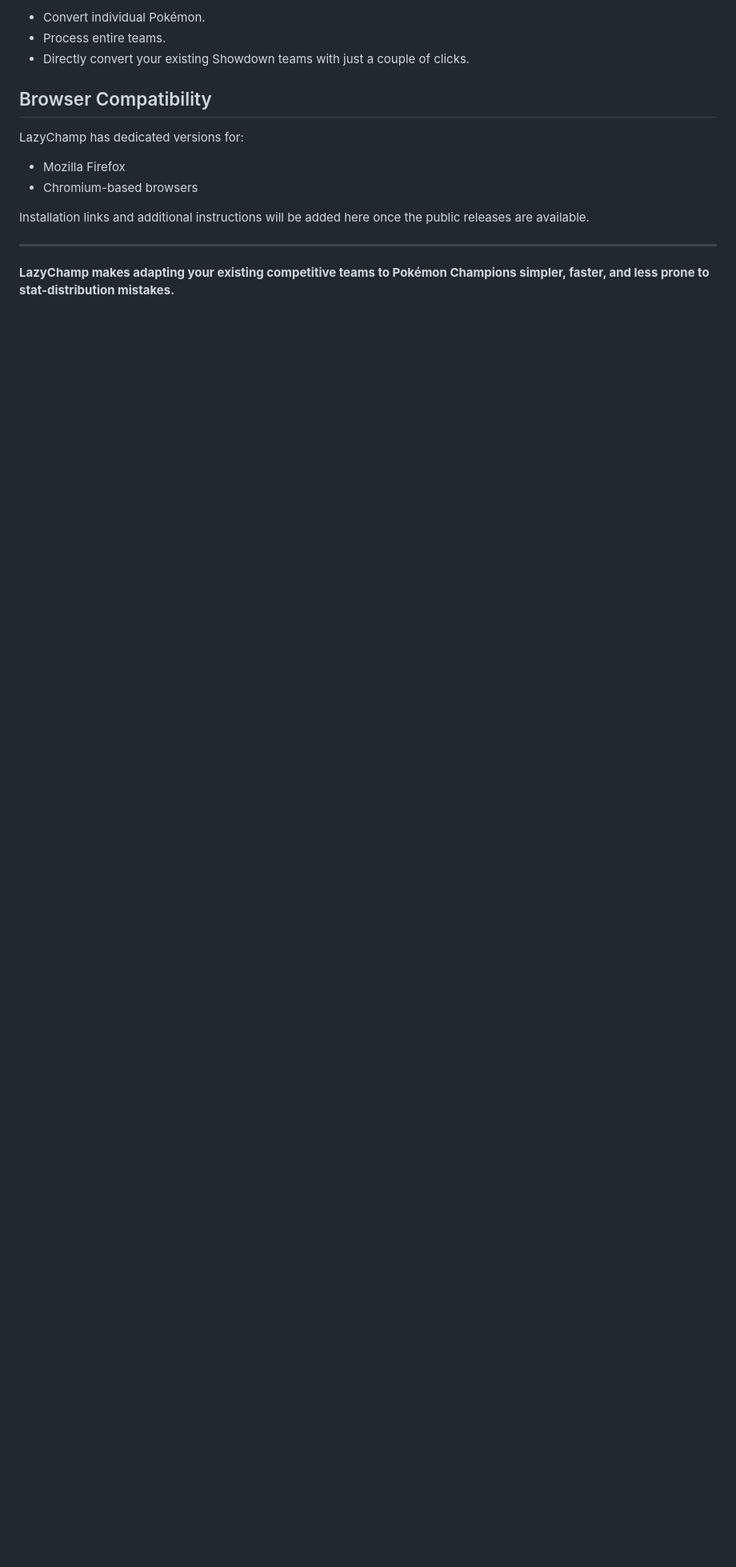
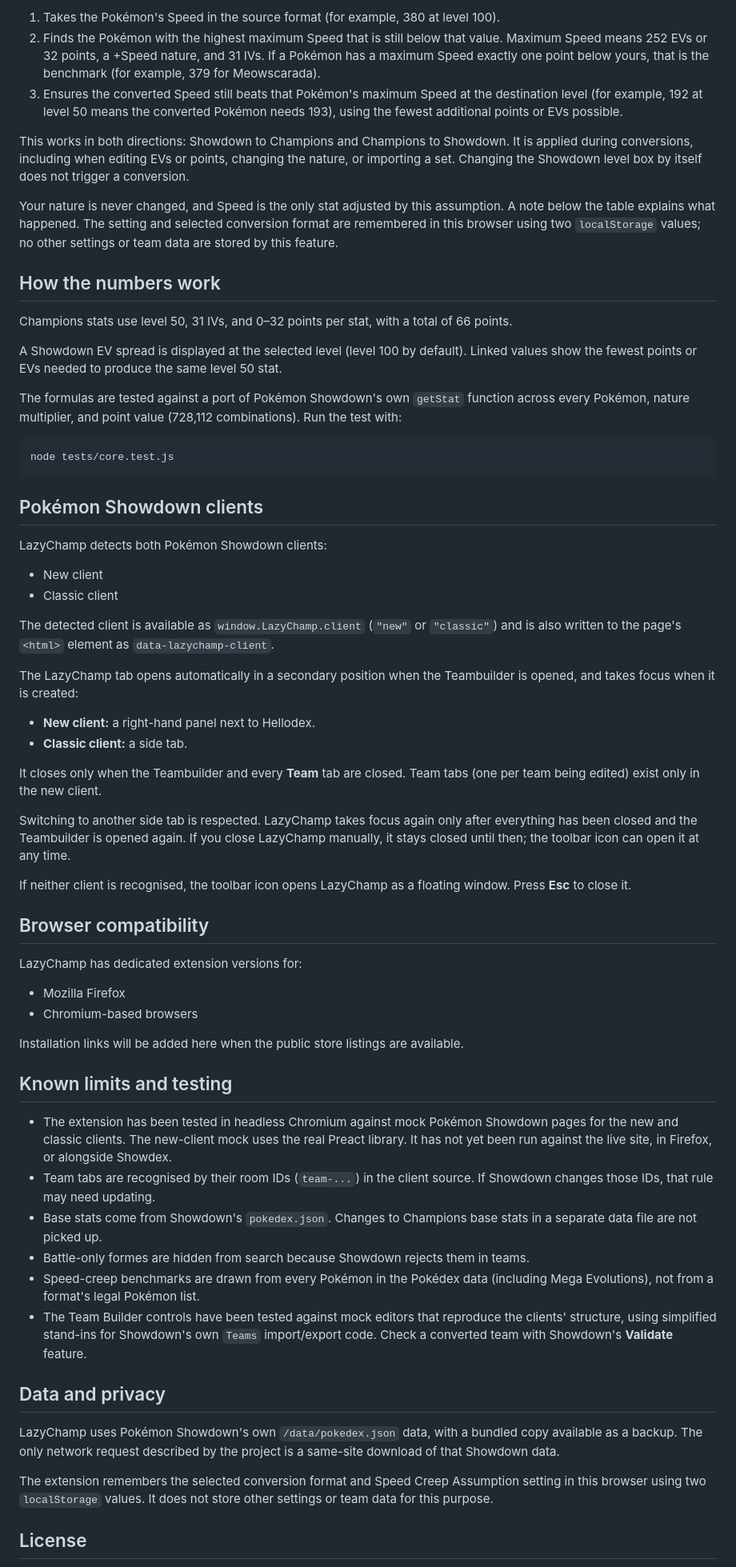
Before and after one commit to DiLazyToro/LazyChamp, a Markdown page: README.md, the part around one of its changes. Shown at 80% size. GitHub-like rendering; blank space fills up the shorter version.

````diff
--- a/README.md
+++ b/README.md
@@ -70,17 +70,67 @@ You can use it to:
 
-- Convert individual Pokémon.
-- Process entire teams.
-- Directly convert your existing Showdown teams with just a couple of clicks.
+1. Takes the Pokémon's Speed in the source format (for example, 380 at level 100).
+2. Finds the Pokémon with the highest maximum Speed that is still below that value. Maximum Speed means 252 EVs or 32 points, a +Speed nature, and 31 IVs. If a Pokémon has a maximum Speed exactly one point below yours, that is the benchmark (for example, 379 for Meowscarada).
+3. Ensures the converted Speed still beats that Pokémon's maximum Speed at the destination level (for example, 192 at level 50 means the converted Pokémon needs 193), using the fewest additional points or EVs possible.
 
-## Browser Compatibility
+This works in both directions: Showdown to Champions and Champions to Showdown. It is applied during conversions, including when editing EVs or points, changing the nature, or importing a set. Changing the Showdown level box by itself does not trigger a conversion.
 
-LazyChamp has dedicated versions for:
+Your nature is never changed, and Speed is the only stat adjusted by this assumption. A note below the table explains what happened. The setting and selected conversion format are remembered in this browser using two `localStorage` values; no other settings or team data are stored by this feature.
+
+## How the numbers work
+
+Champions stats use level 50, 31 IVs, and 0–32 points per stat, with a total of 66 points.
+
+A Showdown EV spread is displayed at the selected level (level 100 by default). Linked values show the fewest points or EVs needed to produce the same level 50 stat.
+
+The formulas are tested against a port of Pokémon Showdown's own `getStat` function across every Pokémon, nature multiplier, and point value (728,112 combinations). Run the test with:
+
+```sh
+node tests/core.test.js
+```
+
+## Pokémon Showdown clients
+
+LazyChamp detects both Pokémon Showdown clients:
+
+- New client
+- Classic client
+
+The detected client is available as `window.LazyChamp.client` (`"new"` or `"classic"`) and is also written to the page's `<html>` element as `data-lazychamp-client`.
+
+The LazyChamp tab opens automatically in a secondary position when the Teambuilder is opened, and takes focus when it is created:
+
+- **New client:** a right-hand panel next to Hellodex.
+- **Classic client:** a side tab.
+
+It closes only when the Teambuilder and every **Team** tab are closed. Team tabs (one per team being edited) exist only in the new client.
+
+Switching to another side tab is respected. LazyChamp takes focus again only after everything has been closed and the Teambuilder is opened again. If you close LazyChamp manually, it stays closed until then; the toolbar icon can open it at any time.
+
+If neither client is recognised, the toolbar icon opens LazyChamp as a floating window. Press **Esc** to close it.
+
+## Browser compatibility
+
+LazyChamp has dedicated extension versions for:
 
 - Mozilla Firefox
 - Chromium-based browsers
 
-Installation links and additional instructions will be added here once the public releases are available.
+Installation links will be added here when the public store listings are available.
 
----
+## Known limits and testing
 
-**LazyChamp makes adapting your existing competitive teams to Pokémon Champions simpler, faster, and less prone to stat-distribution mistakes.**
+- The extension has been tested in headless Chromium against mock Pokémon Showdown pages for the new and classic clients. The new-client mock uses the real Preact library. It has not yet been run against the live site, in Firefox, or alongside Showdex.
+- Team tabs are recognised by their room IDs (`team-...`) in the client source. If Showdown changes those IDs, that rule may need updating.
+- Base stats come from Showdown's `pokedex.json`. Changes to Champions base stats in a separate data file are not picked up.
+- Battle-only formes are hidden from search because Showdown rejects them in teams.
+- Speed-creep benchmarks are drawn from every Pokémon in the Pokédex data (including Mega Evolutions), not from a format's legal Pokémon list.
+- The Team Builder controls have been tested against mock editors that reproduce the clients' structure, using simplified stand-ins for Showdown's own `Teams` import/export code. Check a converted team with Showdown's **Validate** feature.
+
+## Data and privacy
+
+LazyChamp uses Pokémon Showdown's own `/data/pokedex.json` data, with a bundled copy available as a backup. The only network request described by the project is a same-site download of that Showdown data.
+
+The extension remembers the selected conversion format and Speed Creep Assumption setting in this browser using two `localStorage` values. It does not store other settings or team data for this purpose.
+
+## License
+
````
Also changed, not shown: other parts of README.md (+39 -38 lines).
